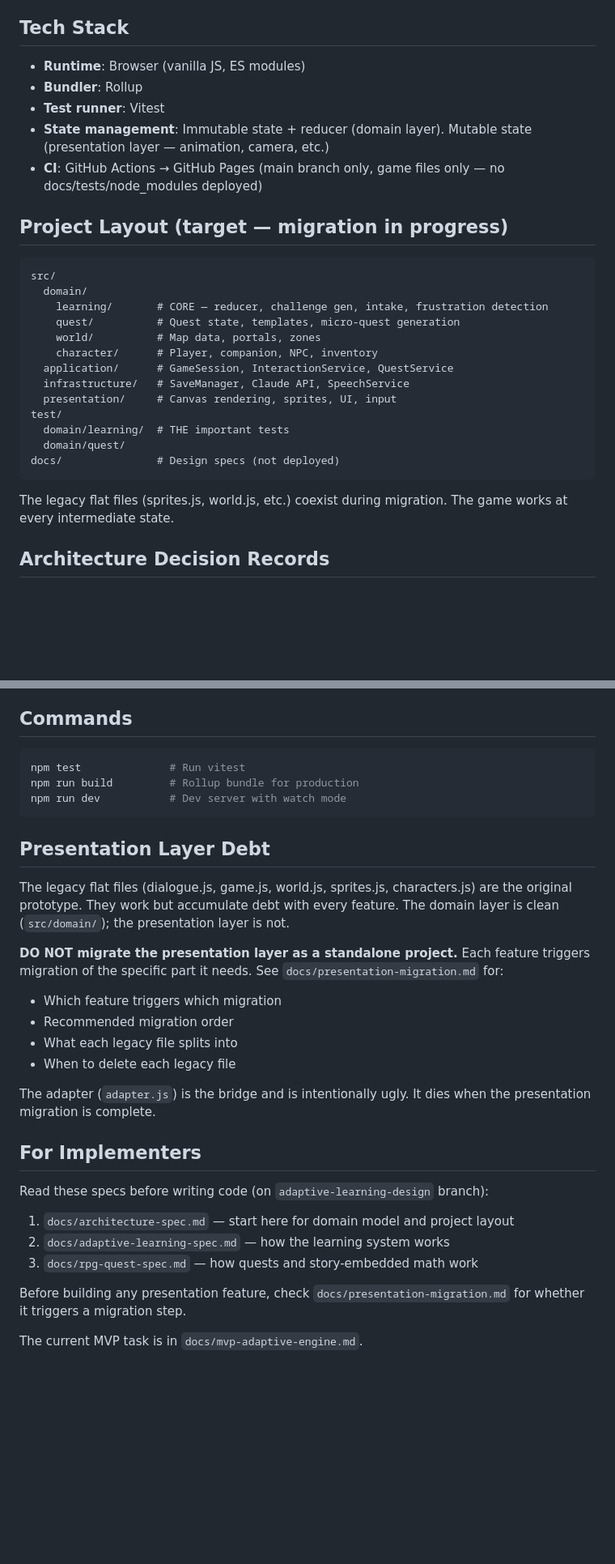
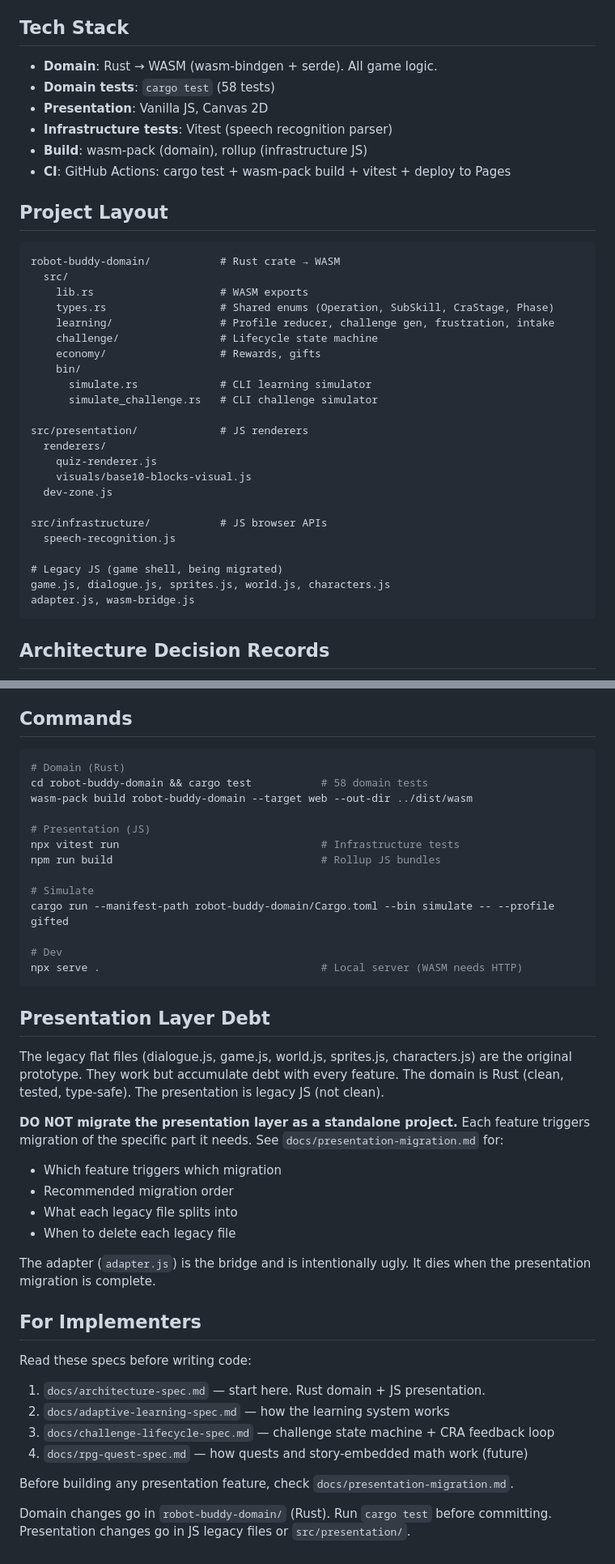
Before and after one commit to rabbiveesh/robot-game, a Markdown page: CLAUDE.md, 2 parts joined by grey strips. Shown at 81% size. Rendered like a GitHub page; blank space fills up the shorter version.

Commit message:
Cleanup specs for Rust migration — delete 3, rewrite 2, update 4
Deleted (superseded):
- mvp-adaptive-engine.md (shipped and iterated past)
- burn-the-bridge-spec.md (implemented)
- challenge-simulator-spec.md (merged into cli-simulator-spec.md)

Rewritten:
- architecture-spec.md: Rust domain + WASM + JS presentation
- presentation-migration.md: updated for post-burn-the-bridge landscape

Updated:
- CLAUDE.md: Rust tech stack, cargo commands, project layout
- npc-interaction-menu-spec.md: marked IMPLEMENTED
- post-playtest-fixes.md: marked MOSTLY DONE

Co-Authored-By: Claude Opus 4.6 (1M context) <noreply@anthropic.com>

````diff
--- a/CLAUDE.md
+++ b/CLAUDE.md
@@ -36,31 +36,40 @@ These are NOT optional. Every PR must respect these:
 
 ## Tech Stack
 
-- **Runtime**: Browser (vanilla JS, ES modules)
-- **Bundler**: Rollup
-- **Test runner**: Vitest
-- **State management**: Immutable state + reducer (domain layer). Mutable state (presentation layer — animation, camera, etc.)
-- **CI**: GitHub Actions → GitHub Pages (main branch only, game files only — no docs/tests/node_modules deployed)
+- **Domain**: Rust → WASM (wasm-bindgen + serde). All game logic.
+- **Domain tests**: `cargo test` (58 tests)
+- **Presentation**: Vanilla JS, Canvas 2D
+- **Infrastructure tests**: Vitest (speech recognition parser)
+- **Build**: wasm-pack (domain), rollup (infrastructure JS)
+- **CI**: GitHub Actions: cargo test + wasm-pack build + vitest + deploy to Pages
 
-## Project Layout (target — migration in progress)
+## Project Layout
 
 ```
-src/
-  domain/
-    learning/       # CORE — reducer, challenge gen, intake, frustration detection
-    quest/          # Quest state, templates, micro-quest generation
-    world/          # Map data, portals, zones
-    character/      # Player, companion, NPC, inventory
-  application/      # GameSession, InteractionService, QuestService
-  infrastructure/   # SaveManager, Claude API, SpeechService
-  presentation/     # Canvas rendering, sprites, UI, input
-test/
-  domain/learning/  # THE important tests
-  domain/quest/
-docs/               # Design specs (not deployed)
+robot-buddy-domain/           # Rust crate → WASM
+  src/
+    lib.rs                    # WASM exports
+    types.rs                  # Shared enums (Operation, SubSkill, CraStage, Phase)
+    learning/                 # Profile reducer, challenge gen, frustration, intake
+    challenge/                # Lifecycle state machine
+    economy/                  # Rewards, gifts
+    bin/
+      simulate.rs             # CLI learning simulator
+      simulate_challenge.rs   # CLI challenge simulator
+
+src/presentation/             # JS renderers
+  renderers/
+    quiz-renderer.js
+    visuals/base10-blocks-visual.js
+  dev-zone.js
+
+src/infrastructure/           # JS browser APIs
+  speech-recognition.js
+
+# Legacy JS (game shell, being migrated)
+game.js, dialogue.js, sprites.js, world.js, characters.js
+adapter.js, wasm-bridge.js
 ```
-
-The legacy flat files (sprites.js, world.js, etc.) coexist during migration. The game works at every intermediate state.
 
 ## Architecture Decision Records
 
@@ -79,14 +88,24 @@ ADRs document key design decisions, their context, and consequences. Read these
 ## Commands
 
 ```bash
-npm test              # Run vitest
-npm run build         # Rollup bundle for production
-npm run dev           # Dev server with watch mode
+# Domain (Rust)
+cd robot-buddy-domain && cargo test           # 58 domain tests
+wasm-pack build robot-buddy-domain --target web --out-dir ../dist/wasm
+
+# Presentation (JS)
+npx vitest run                                # Infrastructure tests
+npm run build                                 # Rollup JS bundles
+
+# Simulate
+cargo run --manifest-path robot-buddy-domain/Cargo.toml --bin simulate -- --profile gifted
+
+# Dev
+npx serve .                                   # Local server (WASM needs HTTP)
 ```
 
 ## Presentation Layer Debt
 
-The legacy flat files (dialogue.js, game.js, world.js, sprites.js, characters.js) are the original prototype. They work but accumulate debt with every feature. The domain layer is clean (`src/domain/`); the presentation layer is not.
+The legacy flat files (dialogue.js, game.js, world.js, sprites.js, characters.js) are the original prototype. They work but accumulate debt with every feature. The domain is Rust (clean, tested, type-safe). The presentation is legacy JS (not clean).
 
 **DO NOT migrate the presentation layer as a standalone project.** Each feature triggers migration of the specific part it needs. See `docs/presentation-migration.md` for:
 - Which feature triggers which migration
@@ -98,11 +117,12 @@ The adapter (`adapter.js`) is the bridge and is intentionally ugly. It dies when
 
 ## For Implementers
 
-Read these specs before writing code (on `adaptive-learning-design` branch):
-1. `docs/architecture-spec.md` — start here for domain model and project layout
+Read these specs before writing code:
+1. `docs/architecture-spec.md` — start here. Rust domain + JS presentation.
 2. `docs/adaptive-learning-spec.md` — how the learning system works
-3. `docs/rpg-quest-spec.md` — how quests and story-embedded math work
+3. `docs/challenge-lifecycle-spec.md` — challenge state machine + CRA feedback loop
+4. `docs/rpg-quest-spec.md` — how quests and story-embedded math work (future)
 
-Before building any presentation feature, check `docs/presentation-migration.md` for whether it triggers a migration step.
+Before building any presentation feature, check `docs/presentation-migration.md`.
 
-The current MVP task is in `docs/mvp-adaptive-engine.md`.
+Domain changes go in `robot-buddy-domain/` (Rust). Run `cargo test` before committing. Presentation changes go in JS legacy files or `src/presentation/`.
````
Also changed, not shown: docs/post-playtest-fixes.md (+2 -0 lines).
